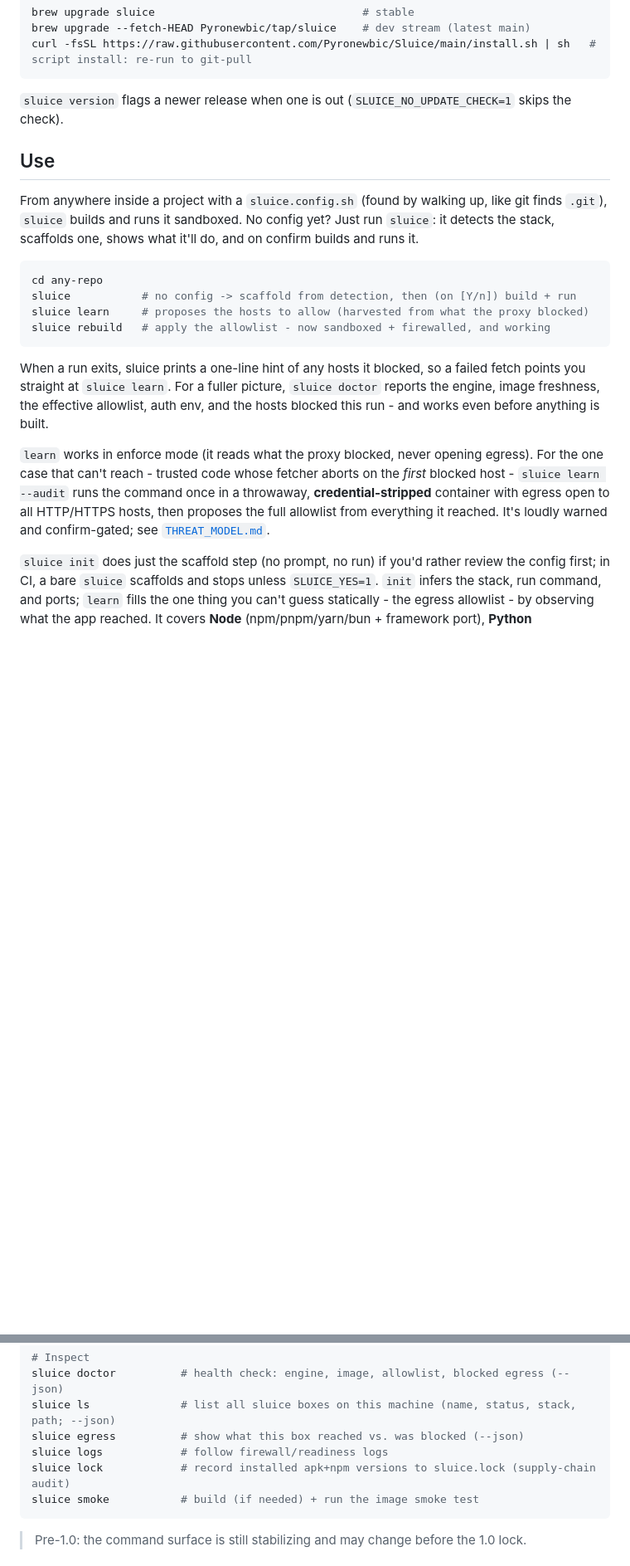
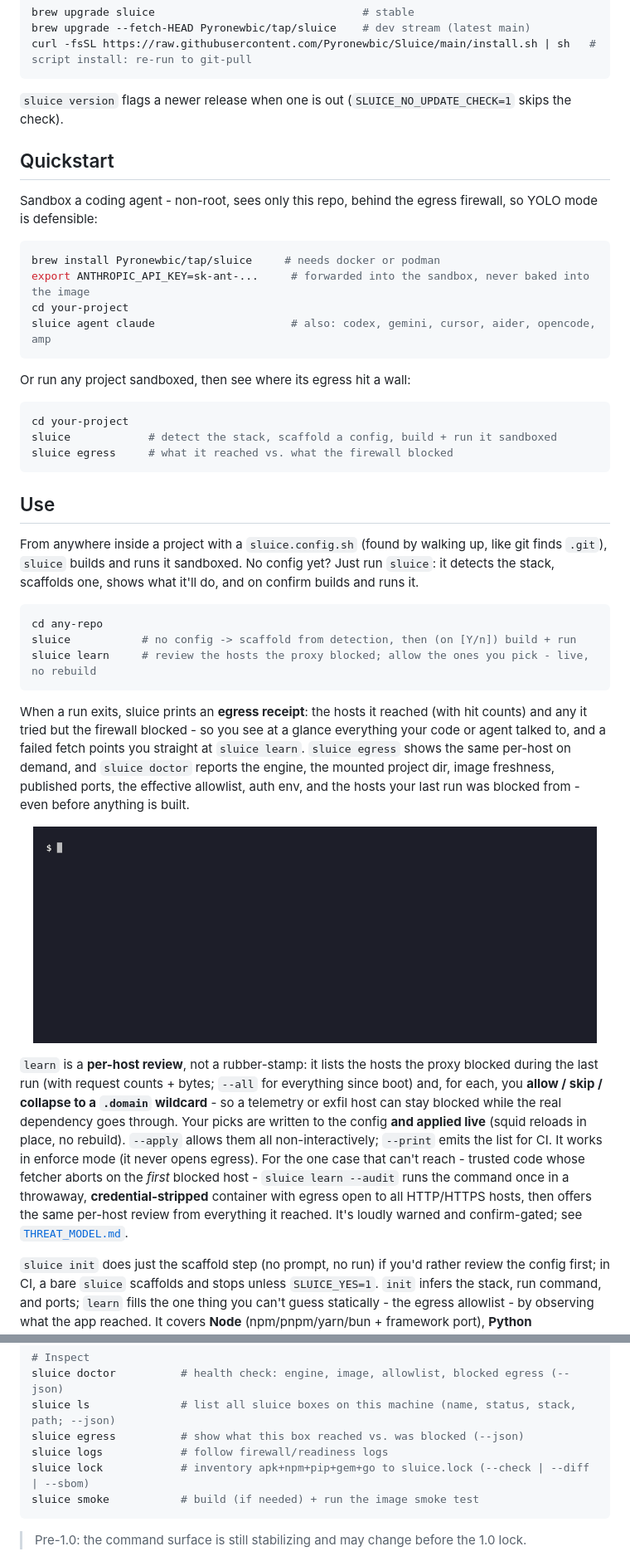
Before and after one commit to Pyronewbic/Sluice, a Markdown page: README.md, 2 parts joined by grey strips. Shown at 83% size. GitHub-like rendering; blank space fills up the shorter version.

````diff
--- a/README.md
+++ b/README.md
@@ -42,6 +47,26 @@ curl -fsSL https://raw.githubusercontent.com/Pyronewbic/Sluice/main/install.sh |
 
 `sluice version` flags a newer release when one is out (`SLUICE_NO_UPDATE_CHECK=1` skips the check).
 
+## Quickstart
+
+Sandbox a coding agent - non-root, sees only this repo, behind the egress firewall, so YOLO mode is
+defensible:
+
+```bash
+brew install Pyronewbic/tap/sluice     # needs docker or podman
+export ANTHROPIC_API_KEY=sk-ant-...     # forwarded into the sandbox, never baked into the image
+cd your-project
+sluice agent claude                     # also: codex, gemini, cursor, aider, opencode, amp
+```
+
+Or run any project sandboxed, then see where its egress hit a wall:
+
+```bash
+cd your-project
+sluice            # detect the stack, scaffold a config, build + run it sandboxed
+sluice egress     # what it reached vs. what the firewall blocked
+```
+
 ## Use
 
 From anywhere inside a project with a `sluice.config.sh` (found by walking up, like git
@@ -51,20 +76,28 @@ detects the stack, scaffolds one, shows what it'll do, and on confirm builds and
 ```bash
 cd any-repo
 sluice           # no config -> scaffold from detection, then (on [Y/n]) build + run
-sluice learn     # proposes the hosts to allow (harvested from what the proxy blocked)
-sluice rebuild   # apply the allowlist - now sandboxed + firewalled, and working
+sluice learn     # review the hosts the proxy blocked; allow the ones you pick - live, no rebuild
 ```
 
-When a run exits, sluice prints a one-line hint of any hosts it blocked, so a failed fetch
-points you straight at `sluice learn`. For a fuller picture, `sluice doctor` reports the
-engine, image freshness, the effective allowlist, auth env, and the hosts blocked this run -
-and works even before anything is built.
+When a run exits, sluice prints an **egress receipt**: the hosts it reached (with hit counts)
+and any it tried but the firewall blocked - so you see at a glance everything your code or
+agent talked to, and a failed fetch points you straight at `sluice learn`. `sluice egress`
+shows the same per-host on demand, and `sluice doctor` reports the engine, the mounted project dir,
+image freshness, published ports, the effective allowlist, auth env, and the hosts your last run was
+blocked from - even before anything is built.
 
-`learn` works in enforce mode (it reads what the proxy blocked, never opening egress). For the
-one case that can't reach - trusted code whose fetcher aborts on the *first* blocked host -
-`sluice learn --audit` runs the command once in a throwaway, **credential-stripped** container with
-egress open to all HTTP/HTTPS hosts, then proposes the full allowlist from everything it reached.
-It's loudly warned and confirm-gated; see [`THREAT_MODEL.md`](THREAT_MODEL.md).
+<p align="center"><img src="assets/doctor-demo.gif" width="680" alt="sluice doctor prints a one-screen health panel: the container engine, the mounted project dir (the box's only host path), image freshness (config current), the published port, the auth env var (set), and the hosts the last run was blocked from (api.openai.com) with a 'sluice learn' hint - green for ok, red for blocked"></p>
+
+`learn` is a **per-host review**, not a rubber-stamp: it lists the hosts the proxy blocked during
+the last run (with request counts + bytes; `--all` for everything since boot) and, for each, you
+**allow / skip / collapse to a `.domain` wildcard** - so a telemetry or exfil host can stay blocked
+while the real dependency goes through. Your picks are written to the config **and applied live**
+(squid reloads in place, no rebuild). `--apply` allows them all non-interactively; `--print` emits the
+list for CI. It works in enforce mode (it never opens egress). For the one case that can't reach -
+trusted code whose fetcher aborts on the *first* blocked host - `sluice learn --audit` runs the command
+once in a throwaway, **credential-stripped** container with egress open to all HTTP/HTTPS hosts, then
+offers the same per-host review from everything it reached. It's loudly warned and confirm-gated; see
+[`THREAT_MODEL.md`](THREAT_MODEL.md).
 
 `sluice init` does just the scaffold step (no prompt, no run) if you'd rather review the
 config first; in CI, a bare `sluice` scaffolds and stops unless `SLUICE_YES=1`. `init` infers
@@ -97,7 +130,7 @@ sluice doctor          # health check: engine, image, allowlist, blocked egress
 sluice ls              # list all sluice boxes on this machine (name, status, stack, path; --json)
 sluice egress          # show what this box reached vs. was blocked (--json)
 sluice logs            # follow firewall/readiness logs
-sluice lock            # record installed apk+npm versions to sluice.lock (supply-chain audit)
+sluice lock            # inventory apk+npm+pip+gem+go to sluice.lock (--check | --diff | --sbom)
 sluice smoke           # build (if needed) + run the image smoke test
 ```
 
````
Also changed, not shown: other parts of README.md (+25 -14 lines), ROADMAP.md (added, +359 -0 lines), THREAT_MODEL.md (+11 -6 lines).
